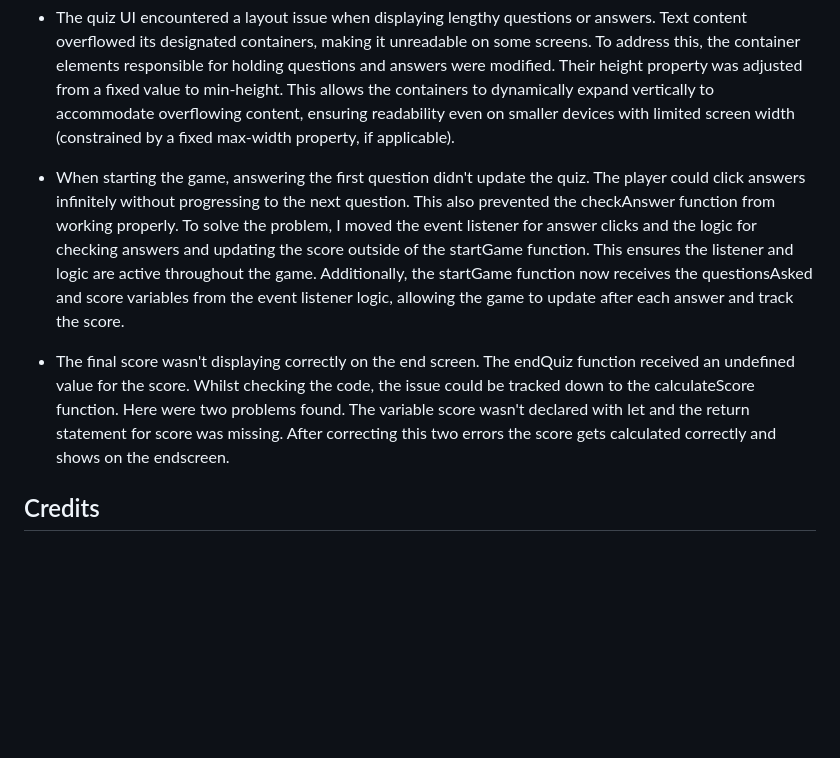
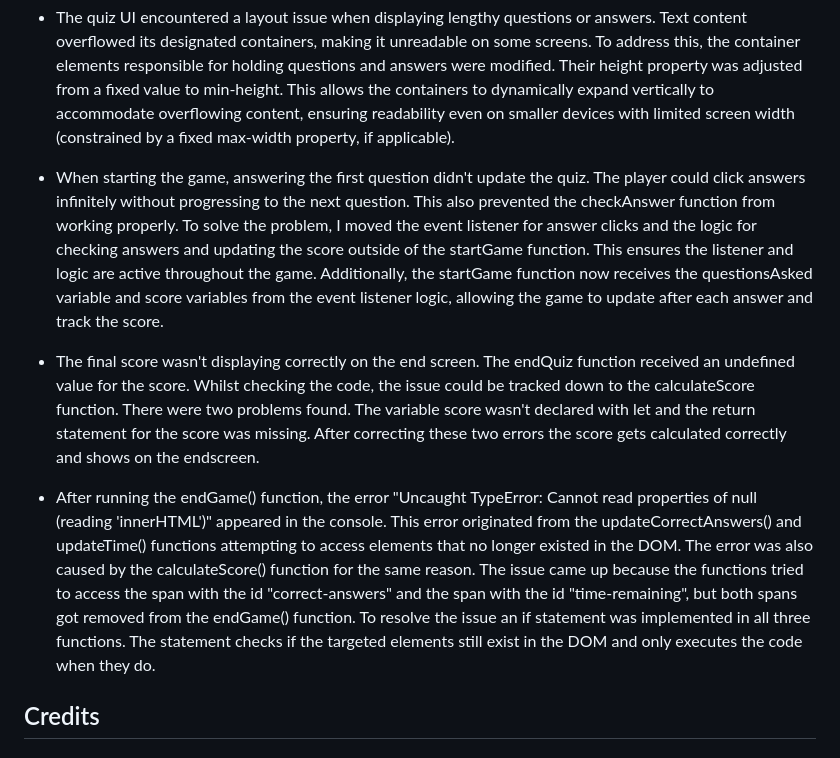
Before and after one commit to MrMarlonM/quiz-game, a Markdown page: README.md, the part around the change. Rendered like a GitHub page; blank space fills up the shorter version.

Commit message:
Add bug to solved bugs in readme

```diff
--- a/README.md
+++ b/README.md
@@ -58,11 +58,16 @@ To address this, the container elements responsible for holding questions and an
 
 
 - When starting the game, answering the first question didn't update the quiz. The player could click answers infinitely without progressing to the next question. This also prevented the checkAnswer function from working properly.
-To solve the problem, I moved the event listener for answer clicks and the logic for checking answers and updating the score outside of the startGame function. This ensures the listener and logic are active throughout the game. Additionally, the startGame function now receives the questionsAsked and score variables from the event listener logic, allowing the game to update after each answer and track the score.
+To solve the problem, I moved the event listener for answer clicks and the logic for checking answers and updating the score outside of the startGame function. This ensures the listener and logic are active throughout the game. Additionally, the startGame function now receives the questionsAsked variable and score variables from the event listener logic, allowing the game to update after each answer and track the score.
 
 - The final score wasn't displaying correctly on the end screen. The endQuiz function received an undefined value for the score.
-Whilst checking the code, the issue could be tracked down to the calculateScore function. Here were two problems found. The variable score wasn't declared with let and the return statement for score was missing.
-After correcting this two errors the score gets calculated correctly and shows on the endscreen.
+Whilst checking the code, the issue could be tracked down to the calculateScore function. There were two problems found. The variable score wasn't declared with let and the return statement for the score was missing.
+After correcting these two errors the score gets calculated correctly and shows on the endscreen.
+
+- After running the endGame() function, the error "Uncaught TypeError: Cannot read properties of null (reading 'innerHTML')" appeared in the console. This error originated from the updateCorrectAnswers() and updateTime() functions attempting to access elements that no longer existed in the DOM. The error was also caused by the calculateScore() function for the same reason. The issue came up because the functions tried to access the span with the id "correct-answers" and the span with the id "time-remaining", but both spans got removed from the endGame() function.
+To resolve the issue an if statement was implemented in all three functions. The statement checks if the targeted elements still exist in the DOM and only executes the code when they do.
+
+
 
 ## Credits
 ### Tools
```
